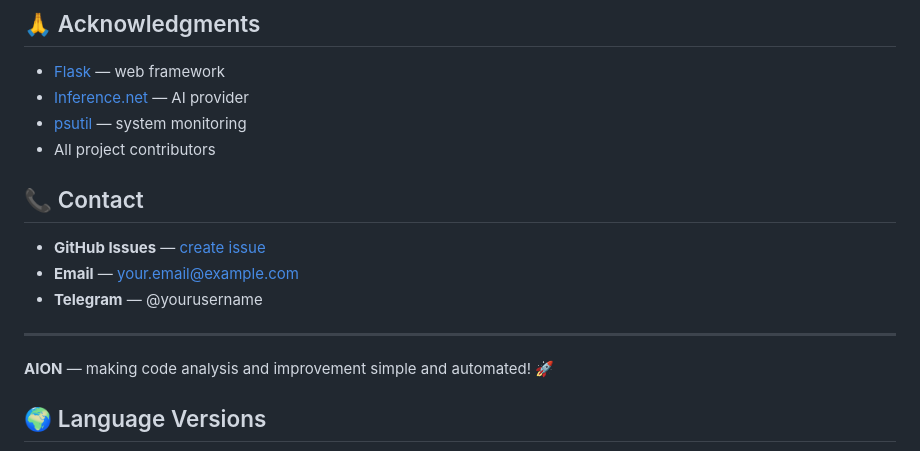
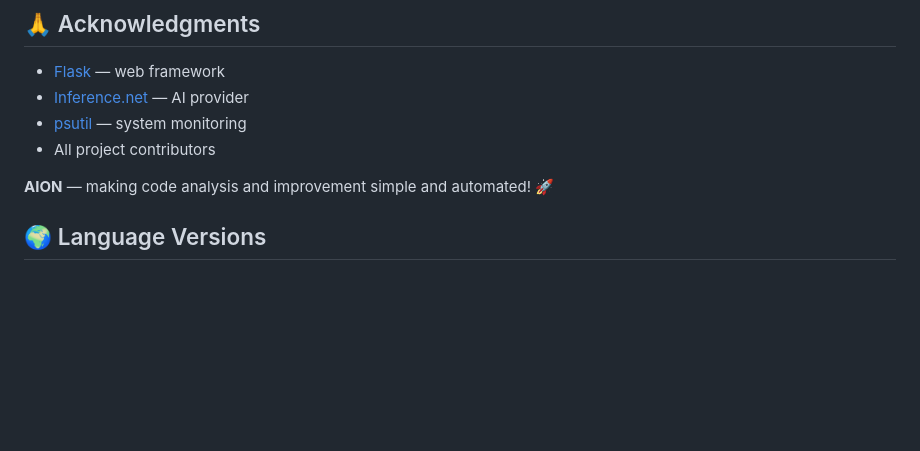
Before and after one commit to starface77/Aino, a Markdown page: README.md, the part around the change. GitHub-like rendering; blank space fills up the shorter version.

```diff
--- a/README.md
+++ b/README.md
@@ -329,14 +329,6 @@ This project is licensed under the MIT License - see the [LICENSE](LICENSE) file
 - [psutil](https://github.com/giampaolo/psutil) — system monitoring
 - All project contributors
 
-## 📞 Contact
-
-- **GitHub Issues** — [create issue](https://github.com/starface77/aion/issues)
-- **Email** — your.email@example.com
-- **Telegram** — @yourusername
-
----
-
 **AION** — making code analysis and improvement simple and automated! 🚀
 
 ## 🌍 Language Versions
```
